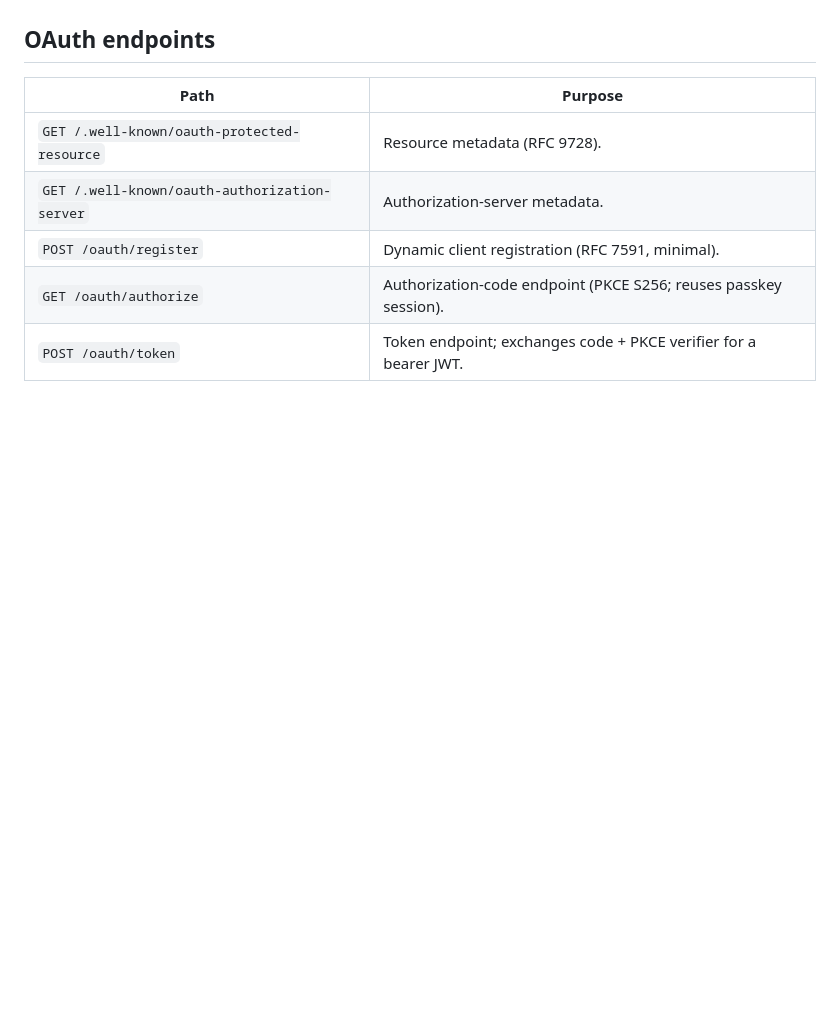
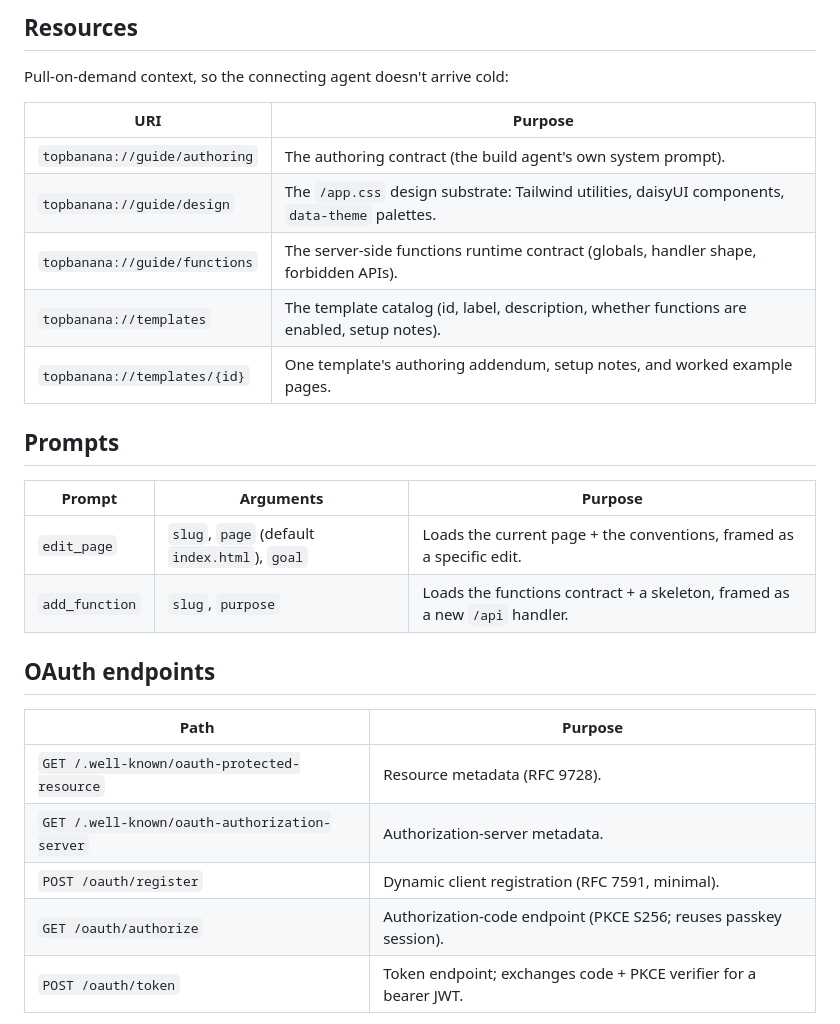
Before and after one commit to jtarchie/topbanana, a Markdown page: docs/mcp-server.md, the part around one of its changes. Drawn GitHub-style; blank space fills up the shorter version.

```diff
--- a/docs/mcp-server.md
+++ b/docs/mcp-server.md
@@ -62,3 +98,21 @@ each is served with the content type inferred from its extension.
+## Resources
+
+Pull-on-demand context, so the connecting agent doesn't arrive cold:
+
+| URI | Purpose |
+| --- | --- |
+| `topbanana://guide/authoring` | The authoring contract (the build agent's own system prompt). |
+| `topbanana://guide/design` | The `/app.css` design substrate: Tailwind utilities, daisyUI components, `data-theme` palettes. |
+| `topbanana://guide/functions` | The server-side functions runtime contract (globals, handler shape, forbidden APIs). |
+| `topbanana://templates` | The template catalog (id, label, description, whether functions are enabled, setup notes). |
+| `topbanana://templates/{id}` | One template's authoring addendum, setup notes, and worked example pages. |
+
+## Prompts
+
+| Prompt | Arguments | Purpose |
+| --- | --- | --- |
+| `edit_page` | `slug`, `page` (default `index.html`), `goal` | Loads the current page + the conventions, framed as a specific edit. |
+| `add_function` | `slug`, `purpose` | Loads the functions contract + a skeleton, framed as a new `/api` handler. |
 
 ## OAuth endpoints
 
```
Also changed, not shown: other parts of docs/mcp-server.md (+53 -17 lines).
